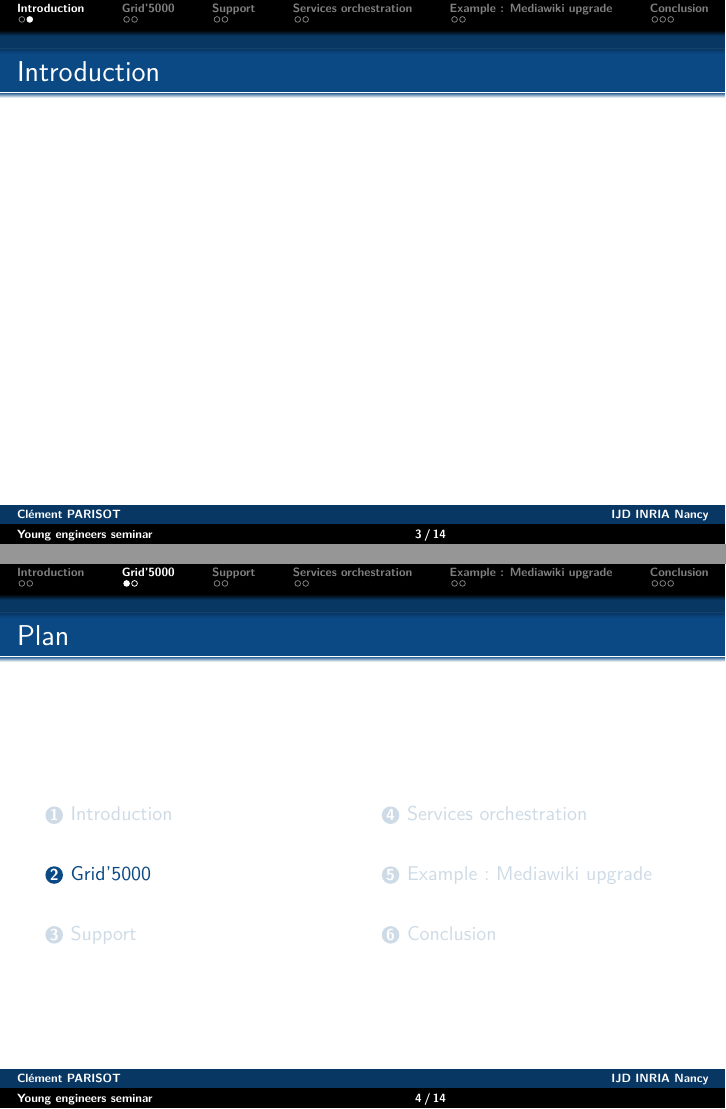
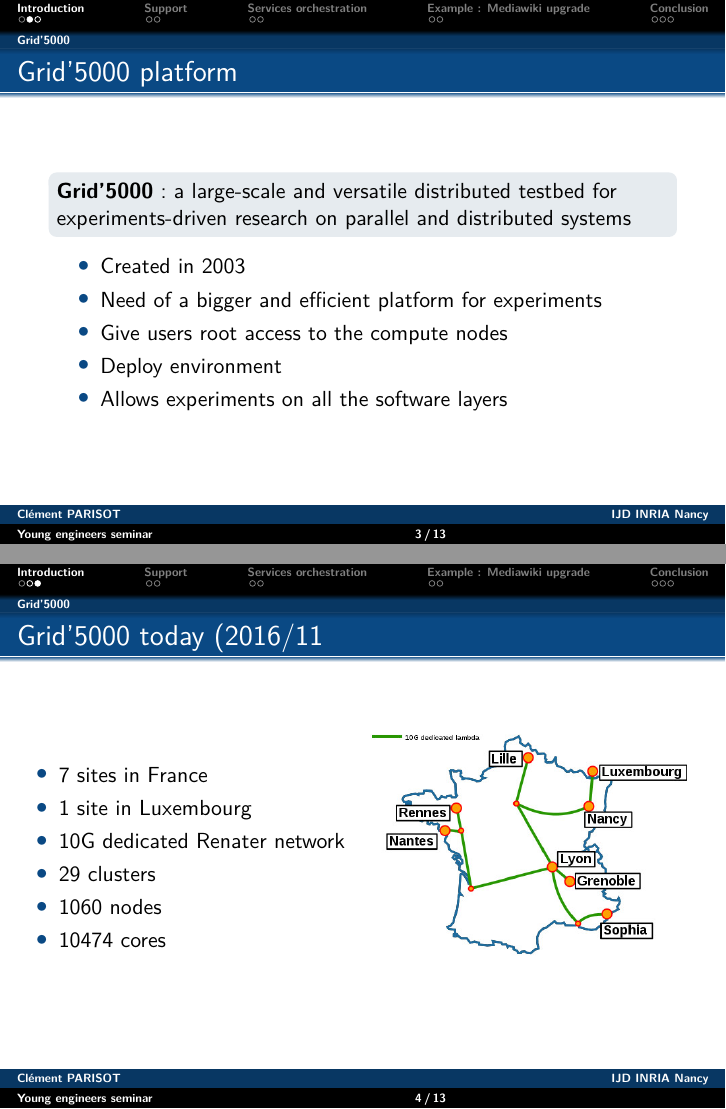
Before and after one commit to clement-parisot/pres-sed-2016-11, LaTeX slides (presentation.tex): pages 4 and 5 of 15 before the commit and pages 4 and 5 of 14 after it, joined at a grey line. Compiled offline with pdfLaTeX.

Commit message:
Grid'5000 presentation

```diff
--- a/presentation.tex
+++ b/presentation.tex
@@ -85,15 +85,39 @@
 \end{frame}
 
 \section{Introduction}
-\subsection{}
+\subsection{Grid'5000}
 \begin{frame}
-\frametitle{Introduction}
+\frametitle{Grid'5000 platform}
+\begin{block}{}
+\textbf{Grid'5000}: a large-scale and versatile distributed testbed for experiments-driven research on parallel and distributed systems
+\end{block}
+\begin{itemize}
+\item Created in 2003
+\item Need of a bigger and efficient platform for experiments
 
+\item Give users root access to the compute nodes
+\item Deploy environment
+\item Allows experiments on all the software layers
+\end{itemize}
 \end{frame}
 
-\section{Grid'5000}
 \begin{frame}
-
+\frametitle{Grid'5000 today (2016/11}
+\begin{columns}[c]
+  \begin{column}{6cm}
+	\begin{itemize}
+	\item 7 sites in France
+	\item 1 site in Luxembourg
+	\item 10G dedicated Renater network
+	\item 29 clusters
+	\item 1060 nodes
+	\item 10474 cores
+	\end{itemize}
+  \end{column}
+  \begin{column}{6cm}
+	\includegraphics[scale=0.42]{figures/Renater5-g5k}
+  \end{column}
+\end{columns}
 \end{frame}
 
 \section{Support}
```
Also changed, not shown: figures/Renater5-g5k.jpg (added).
